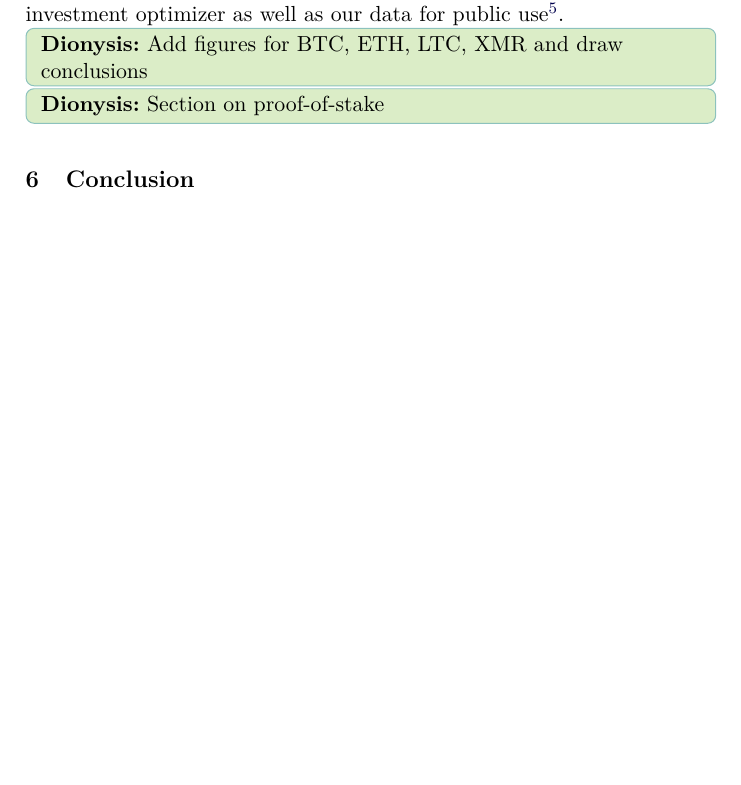
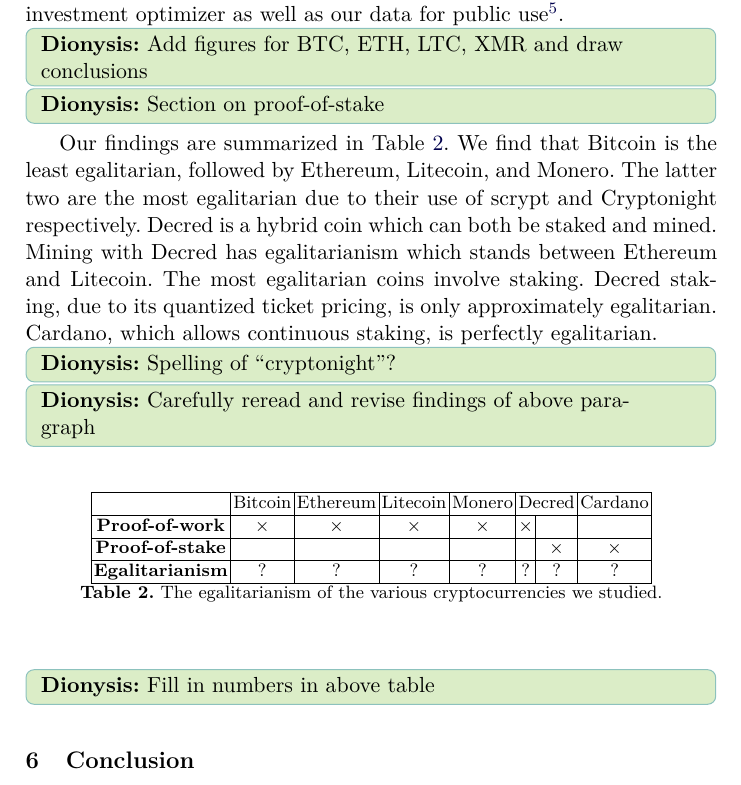
Before and after one commit to decrypto-org/egalitarianism, a LaTeX paper (egalitarianism.tex, which reads experiments.tex): part of page 15 of 15, cut so that both start at the same text, the shorter picture padded with empty space. Compiled offline with pdfLaTeX.

Commit message:
Add summary table in experiments

```diff
--- a/experiments.tex
+++ b/experiments.tex
@@ -151,3 +151,37 @@
 
 \dionyziz{Add figures for BTC, ETH, LTC, XMR and draw conclusions}
 \dionyziz{Section on proof-of-stake}
+
+Our findings are summarized in Table~\ref{tbl:egalitarianism}. We find that
+Bitcoin is the least egalitarian, followed by Ethereum, Litecoin, and Monero.
+The latter two are the most egalitarian due to their use of scrypt and
+Cryptonight respectively. Decred is a hybrid coin which can both be staked and
+mined. Mining with Decred has egalitarianism which stands between Ethereum and
+Litecoin. The most egalitarian coins involve staking. Decred staking, due to its
+quantized ticket pricing, is only approximately egalitarian. Cardano, which
+allows continuous staking, is perfectly egalitarian.
+
+\dionyziz{Spelling of ``cryptonight''?}
+\dionyziz{Carefully reread and revise findings of above paragraph}
+
+\begin{table}
+  \centering
+  \begin{tabular}{|c|c|c|c|c|c|c|c|}
+    \hline
+    & Bitcoin & Ethereum & Litecoin & Monero & \multicolumn{2}{c|}{Decred} & Cardano\\
+    \hline
+    \textbf{Proof-of-work} &
+    $\times$ & $\times$ & $\times$ & $\times$ & $\times$ & & \\
+    \hline
+    \textbf{Proof-of-stake} &
+    & & & & & $\times$ & $\times$ \\
+    \hline
+    \textbf{Egalitarianism} &
+    ? & ? & ? & ? & ? & ? & ? \\
+    \hline
+  \end{tabular}
+  \caption{The egalitarianism of the various cryptocurrencies we studied.}
+  \label{tbl:egalitarianism}
+\end{table}
+
+\dionyziz{Fill in numbers in above table}
```
